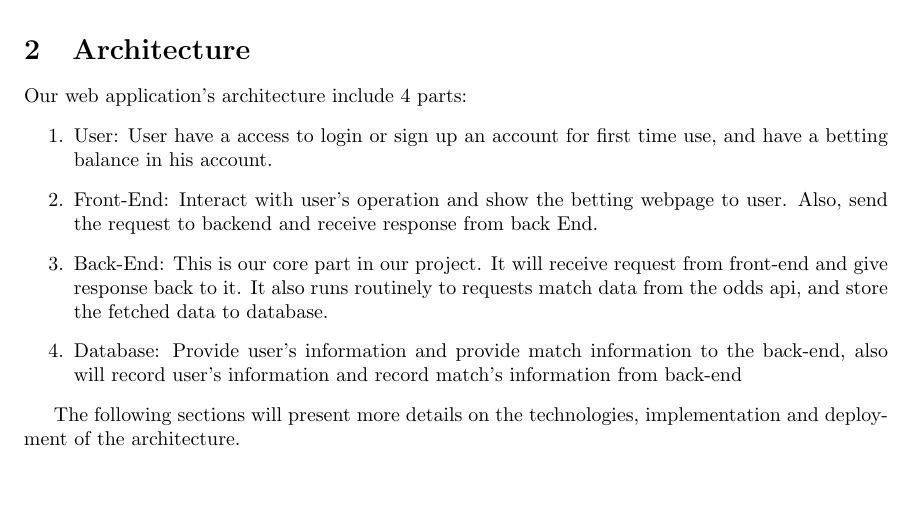
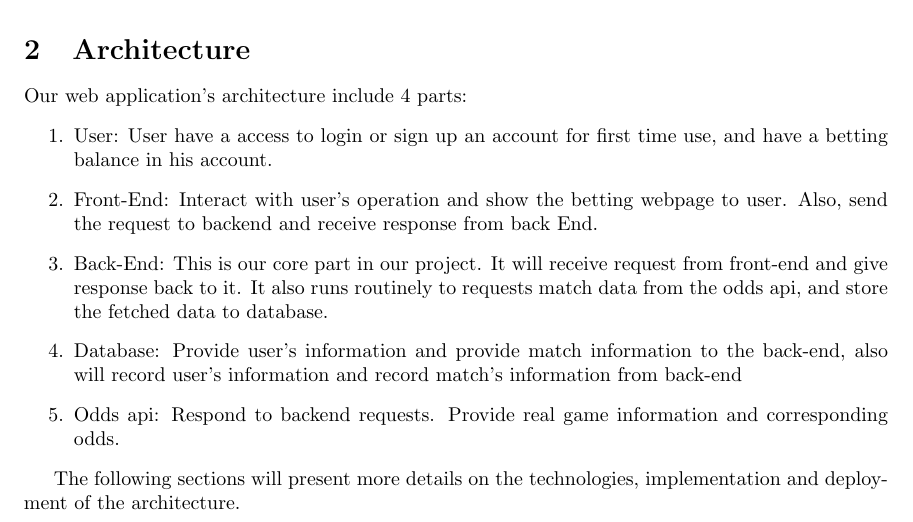
Before and after one commit to JiayuGuo3225/Web_Application, a LaTeX document (report/report.tex): part of page 1 of 11, cut so that both start at the same text, the shorter picture padded with empty space. Compiled offline with pdfLaTeX.

Commit message:
Add files via upload

```diff
--- a/report/report.tex
+++ b/report/report.tex
@@ -36,6 +36,7 @@ Our web application's architecture include 4 parts:
     \item Front-End: Interact with user's operation and show the betting webpage to user. Also, send the request to backend and receive response from back End.
     \item Back-End: This is our core part in our project. It will receive request from front-end and give response back to it. It also runs routinely to requests match data from the odds api, and store the fetched data to database.
     \item Database: Provide user's information and provide match information to the back-end, also will record user's information and record match's information from back-end
+    \item Odds api: Respond to backend requests. Provide real game information and corresponding odds.
 \end{enumerate}
 
 The following sections will present more details on the technologies, implementation and deployment of the architecture.
```
